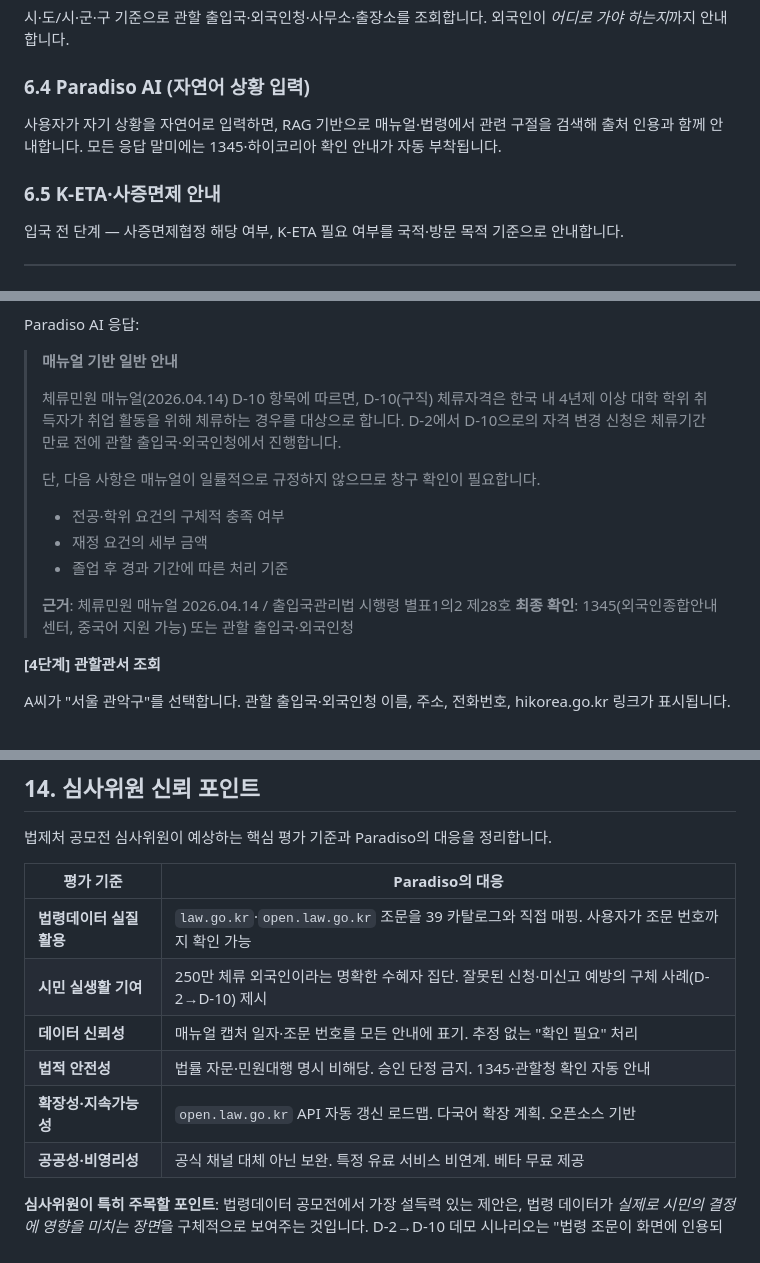
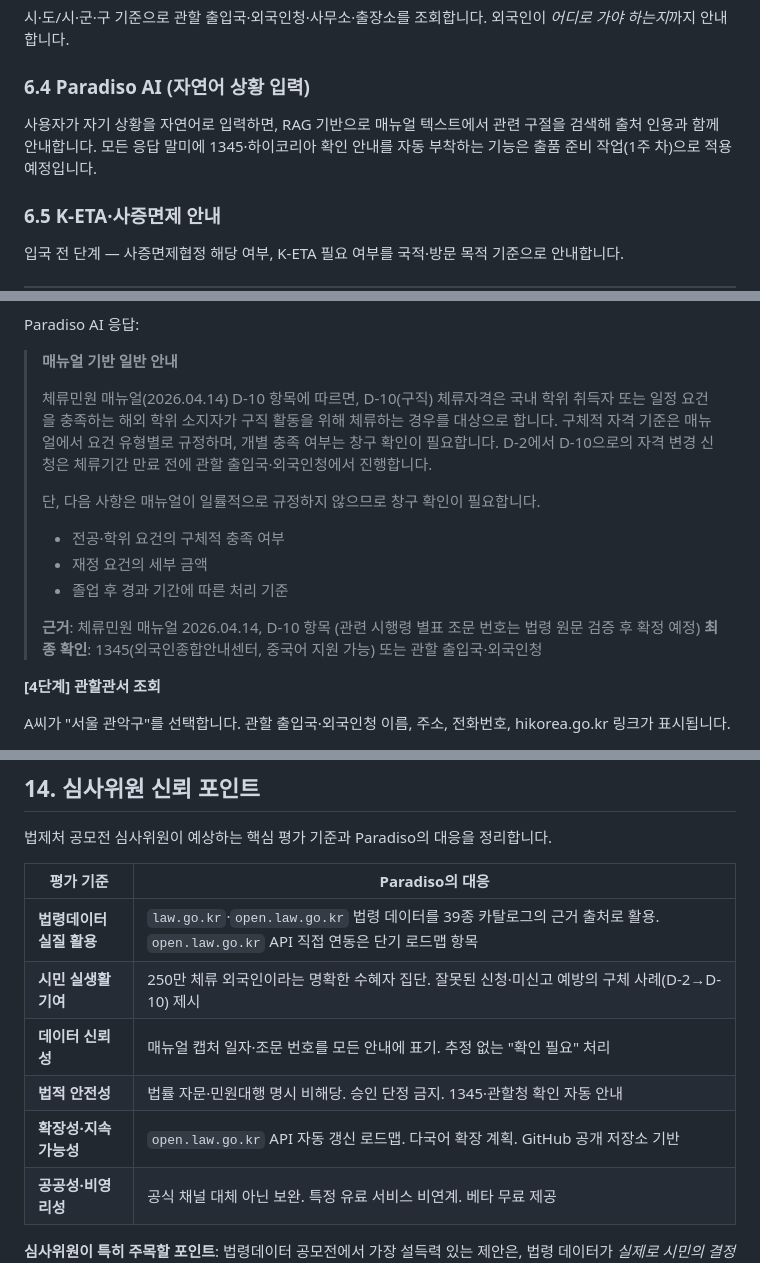
Before and after one commit to lucanomics/moonshot, a Markdown page: docs/LEGAL_DATA_CONTEST_SUBMISSION_DRAFT.md, 3 parts joined by grey strips. GitHub-like rendering.

```diff
--- a/docs/LEGAL_DATA_CONTEST_SUBMISSION_DRAFT.md
+++ b/docs/LEGAL_DATA_CONTEST_SUBMISSION_DRAFT.md
@@ -112,7 +112,7 @@ Paradiso의 법령데이터 활용은 세 단계로 구분됩니다.
 시·도/시·군·구 기준으로 관할 출입국·외국인청·사무소·출장소를 조회합니다. 외국인이 *어디로 가야 하는지*까지 안내합니다.
 
 ### 6.4 Paradiso AI (자연어 상황 입력)
-사용자가 자기 상황을 자연어로 입력하면, RAG 기반으로 매뉴얼·법령에서 관련 구절을 검색해 출처 인용과 함께 안내합니다. 모든 응답 말미에는 1345·하이코리아 확인 안내가 자동 부착됩니다.
+사용자가 자기 상황을 자연어로 입력하면, RAG 기반으로 매뉴얼 텍스트에서 관련 구절을 검색해 출처 인용과 함께 안내합니다. 모든 응답 말미에 1345·하이코리아 확인 안내를 자동 부착하는 기능은 출품 준비 작업(1주 차)으로 적용 예정입니다.
 
 ### 6.5 K-ETA·사증면제 안내
 입국 전 단계 — 사증면제협정 해당 여부, K-ETA 필요 여부를 국적·방문 목적 기준으로 안내합니다.
@@ -275,14 +275,14 @@ Paradiso AI 응답:
 
 > **매뉴얼 기반 일반 안내**
 >
-> 체류민원 매뉴얼(2026.04.14) D-10 항목에 따르면, D-10(구직) 체류자격은 한국 내 4년제 이상 대학 학위 취득자가 취업 활동을 위해 체류하는 경우를 대상으로 합니다. D-2에서 D-10으로의 자격 변경 신청은 체류기간 만료 전에 관할 출입국·외국인청에서 진행합니다.
+> 체류민원 매뉴얼(2026.04.14) D-10 항목에 따르면, D-10(구직) 체류자격은 국내 학위 취득자 또는 일정 요건을 충족하는 해외 학위 소지자가 구직 활동을 위해 체류하는 경우를 대상으로 합니다. 구체적 자격 기준은 매뉴얼에서 요건 유형별로 규정하며, 개별 충족 여부는 창구 확인이 필요합니다. D-2에서 D-10으로의 자격 변경 신청은 체류기간 만료 전에 관할 출입국·외국인청에서 진행합니다.
 >
 > 단, 다음 사항은 매뉴얼이 일률적으로 규정하지 않으므로 창구 확인이 필요합니다.
 > - 전공·학위 요건의 구체적 충족 여부
 > - 재정 요건의 세부 금액
 > - 졸업 후 경과 기간에 따른 처리 기준
 >
-> **근거**: 체류민원 매뉴얼 2026.04.14 / 출입국관리법 시행령 별표1의2 제28호
+> **근거**: 체류민원 매뉴얼 2026.04.14, D-10 항목 (관련 시행령 별표 조문 번호는 법령 원문 검증 후 확정 예정)
 > **최종 확인**: 1345(외국인종합안내센터, 중국어 지원 가능) 또는 관할 출입국·외국인청
 
 **[4단계] 관할관서 조회**
@@ -367,11 +367,11 @@ grep -rn "Paradiso 39" index.html ai.html visa_data.json || echo "brand OK"
 
 | 평가 기준 | Paradiso의 대응 |
 |---|---|
-| **법령데이터 실질 활용** | `law.go.kr`·`open.law.go.kr` 조문을 39 카탈로그와 직접 매핑. 사용자가 조문 번호까지 확인 가능 |
+| **법령데이터 실질 활용** | `law.go.kr`·`open.law.go.kr` 법령 데이터를 39종 카탈로그의 근거 출처로 활용. `open.law.go.kr` API 직접 연동은 단기 로드맵 항목 |
 | **시민 실생활 기여** | 250만 체류 외국인이라는 명확한 수혜자 집단. 잘못된 신청·미신고 예방의 구체 사례(D-2→D-10) 제시 |
 | **데이터 신뢰성** | 매뉴얼 캡처 일자·조문 번호를 모든 안내에 표기. 추정 없는 "확인 필요" 처리 |
 | **법적 안전성** | 법률 자문·민원대행 명시 비해당. 승인 단정 금지. 1345·관할청 확인 자동 안내 |
-| **확장성·지속가능성** | `open.law.go.kr` API 자동 갱신 로드맵. 다국어 확장 계획. 오픈소스 기반 |
+| **확장성·지속가능성** | `open.law.go.kr` API 자동 갱신 로드맵. 다국어 확장 계획. GitHub 공개 저장소 기반 |
 | **공공성·비영리성** | 공식 채널 대체 아닌 보완. 특정 유료 서비스 비연계. 베타 무료 제공 |
 
 **심사위원이 특히 주목할 포인트**: 법령데이터 공모전에서 가장 설득력 있는 제안은, 법령 데이터가 *실제로 시민의 결정에 영향을 미치는 장면*을 구체적으로 보여주는 것입니다. D-2→D-10 데모 시나리오는 "법령 조문이 화면에 인용되고, 사용자가 관할청에 정확히 찾아가는" 흐름을 시각화합니다.
```
Also changed, not shown: other parts of docs/LEGAL_DATA_CONTEST_SUBMISSION_DRAFT.md (+26 -26 lines).
